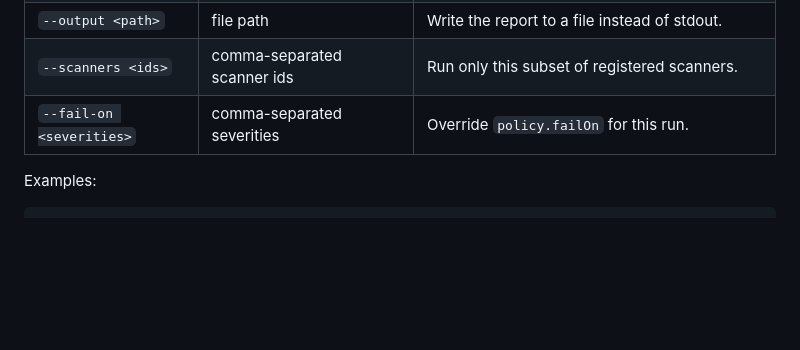
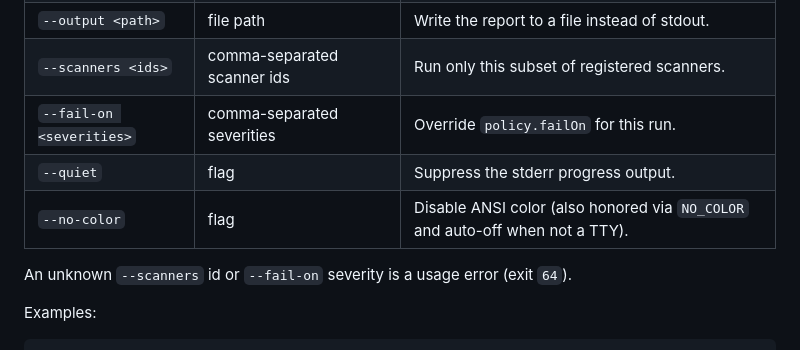
Before and after one commit to Dhiva-Labs/dl-sentinel, a Markdown page: docs/cli.md, the part around one of its changes. Drawn GitHub-style; blank space fills up the shorter version.

```diff
--- a/docs/cli.md
+++ b/docs/cli.md
@@ -19,6 +21,10 @@ Scans a directory with the registered scanners and prints a report.
 | `--output <path>` | file path | Write the report to a file instead of stdout. |
 | `--scanners <ids>` | comma-separated scanner ids | Run only this subset of registered scanners. |
 | `--fail-on <severities>` | comma-separated severities | Override `policy.failOn` for this run. |
+| `--quiet` | flag | Suppress the stderr progress output. |
+| `--no-color` | flag | Disable ANSI color (also honored via `NO_COLOR` and auto-off when not a TTY). |
+
+An unknown `--scanners` id or `--fail-on` severity is a usage error (exit `64`).
 
 Examples:
 
```
Also changed, not shown: other parts of docs/cli.md (+17 -9 lines).
